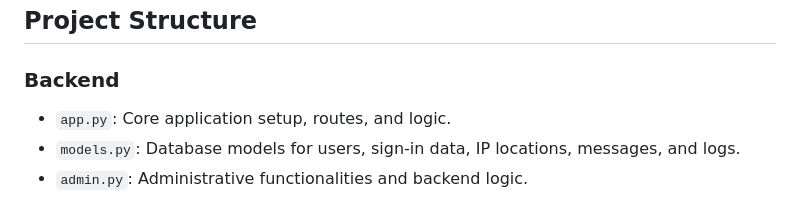
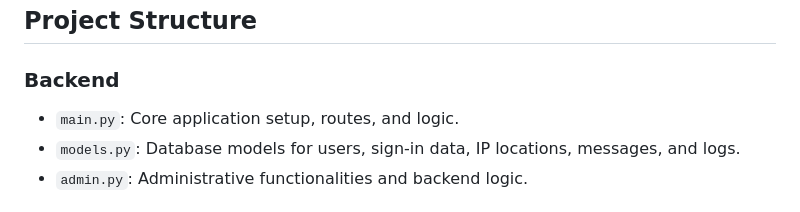
Before and after one commit to LCC-CIT-Lab/usage-tracker, a Markdown page: README.md, the part around the change. Rendered like a GitHub page.

Commit message:
fix file name

```diff
--- a/README.md
+++ b/README.md
@@ -66,7 +66,7 @@ To set up the project:
 
 ### Backend
 
-- `app.py`: Core application setup, routes, and logic.
+- `main.py`: Core application setup, routes, and logic.
 - `models.py`: Database models for users, sign-in data, IP locations, messages, and logs.
 - `admin.py`: Administrative functionalities and backend logic.
 
```
